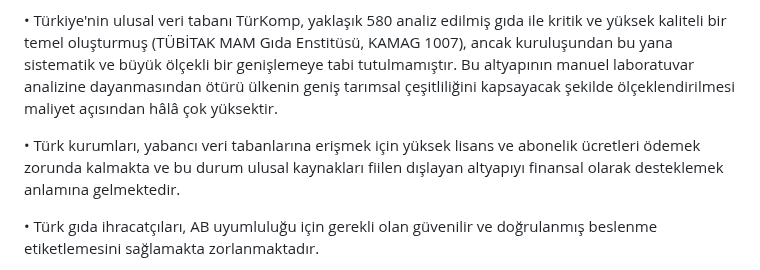
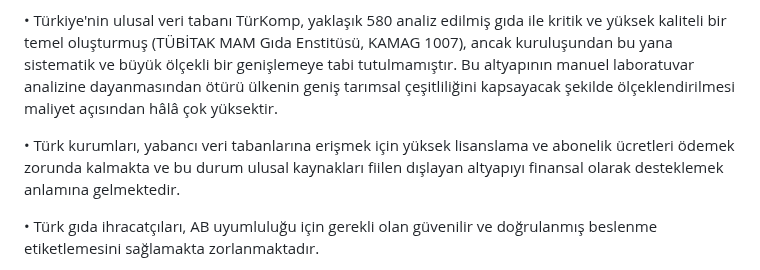
Before and after one commit to ArcielB/OpenNutri, a Markdown page: OpenNutriLatestVersion.md, the part around the change. Rendered like a GitHub page.

Commit message:
Fix TR mistranslation: licensing fees rendered as "yüksek lisans" (master's degree)
§1: "yüksek lisans ve abonelik ücretleri" -> "yüksek lisanslama ve abonelik ücretleri"
(EN source: "high licensing fees"). First catch of the Turkish-quality sweep.

Co-Authored-By: Claude Fable 5 <noreply@anthropic.com>

```diff
--- a/OpenNutriLatestVersion.md
+++ b/OpenNutriLatestVersion.md
@@ -12,7 +12,7 @@ Güncel ve güvenilir veriler içeren bir besin veri tabanı, diyet alımların
 
 • Türkiye'nin ulusal veri tabanı TürKomp, yaklaşık 580 analiz edilmiş gıda ile kritik ve yüksek kaliteli bir temel oluşturmuş (TÜBİTAK MAM Gıda Enstitüsü, KAMAG 1007), ancak kuruluşundan bu yana sistematik ve büyük ölçekli bir genişlemeye tabi tutulmamıştır. Bu altyapının manuel laboratuvar analizine dayanmasından ötürü ülkenin geniş tarımsal çeşitliliğini kapsayacak şekilde ölçeklendirilmesi maliyet açısından hâlâ çok yüksektir.
 
-• Türk kurumları, yabancı veri tabanlarına erişmek için yüksek lisans ve abonelik ücretleri ödemek zorunda kalmakta ve bu durum ulusal kaynakları fiilen dışlayan altyapıyı finansal olarak desteklemek anlamına gelmektedir.
+• Türk kurumları, yabancı veri tabanlarına erişmek için yüksek lisanslama ve abonelik ücretleri ödemek zorunda kalmakta ve bu durum ulusal kaynakları fiilen dışlayan altyapıyı finansal olarak desteklemek anlamına gelmektedir.
 
 • Türk gıda ihracatçıları, AB uyumluluğu için gerekli olan güvenilir ve doğrulanmış beslenme etiketlemesini sağlamakta zorlanmaktadır.
 
```
